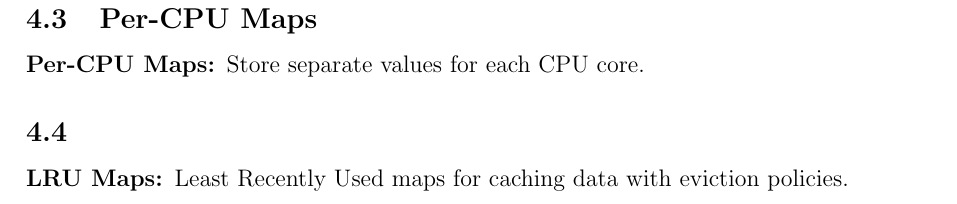
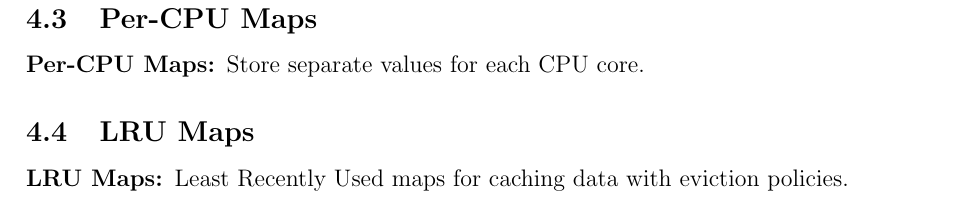
Before and after one commit to tjbronx92/StudyGuides, a LaTeX document (eBPF_and_Cilium/eBPF_tex/eBPF.tex): part of page 4 of 4, cut so that both start at the same text. Compiled offline with pdfLaTeX.

Commit message:
updated eBPF map types

```diff
--- a/eBPF_and_Cilium/eBPF_tex/eBPF.tex
+++ b/eBPF_and_Cilium/eBPF_tex/eBPF.tex
@@ -135,7 +135,7 @@ eBPF maps are data structures that allow eBPF programs to store and share data b
         \item [Per-CPU Maps:] Store separate values for each CPU core.
     \end{description}
 
-\subsection{}
+\subsection{LRU Maps}
     \begin{description}
         \item [LRU Maps:] Least Recently Used maps for caching data with eviction policies.
     \end{description}
```
Also changed, not shown: eBPF_and_Cilium/eBPF_tex/eBPF.pdf, 4 other files.
